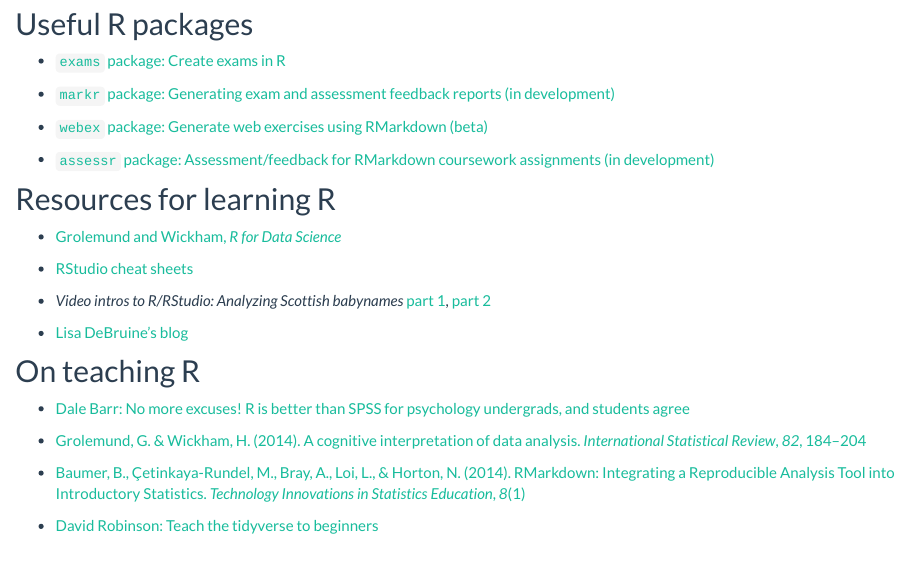
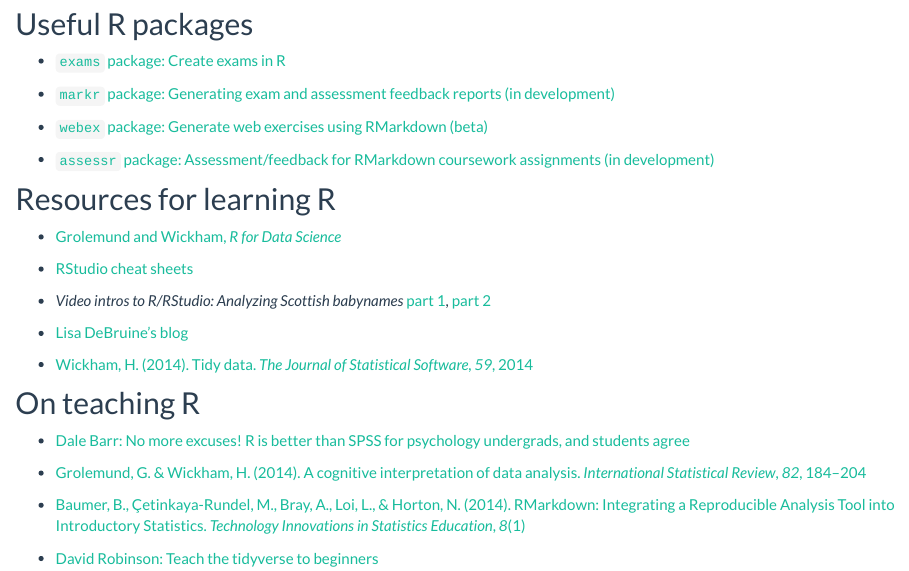
Before and after one commit to PsyTeachR/trdair_workshop, an R Markdown document (resources.Rmd): the page in a window 1100 px wide, from 250 px down. Rendered offline with R 4.5, knitr and Pandoc, with nearby package versions.

Commit message:
tidy data

```diff
--- a/resources.Rmd
+++ b/resources.Rmd
@@ -28,6 +28,8 @@
 
 - [Lisa DeBruine's blog](https://debruine.github.io)
 
+- [Wickham, H. (2014). Tidy data. *The Journal of Statistical Software*, *59*, 2014](http://vita.had.co.nz/papers/tidy-data.html)
+
 ## On teaching R
 
 - [Dale Barr: No more excuses! R is better than SPSS for psychology undergrads, and students agree](https://datahowler.wordpress.com/2016/09/10/no-more-excuses-r-is-better-than-spss-for-psychology-undergrads-and-students-agree/)
```
Also changed, not shown: 1 other file.
